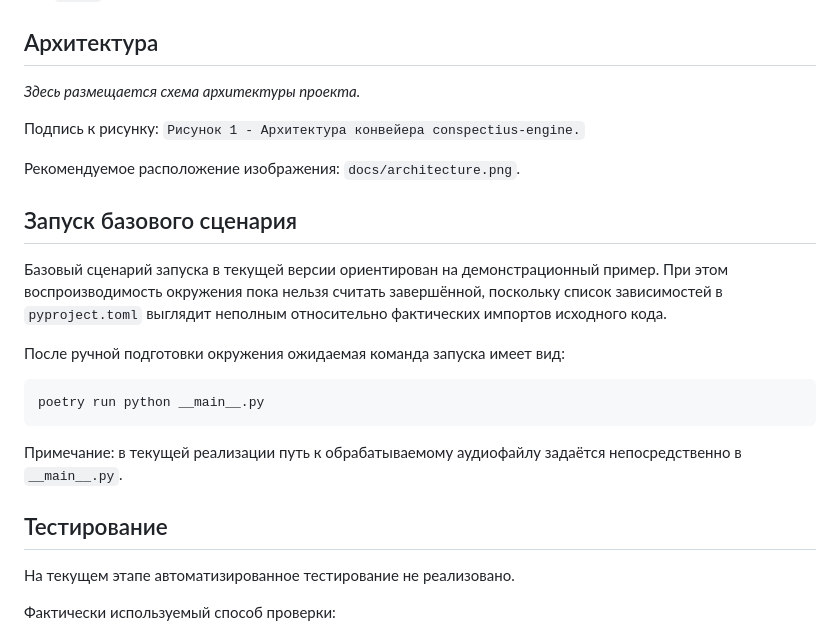
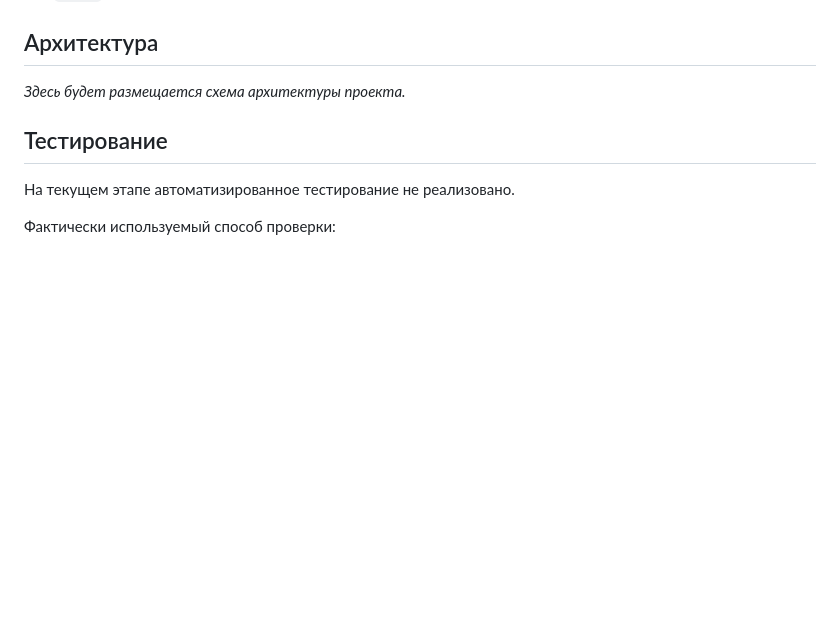
Before and after one commit to m4deme1ns4ne/LongConspectWriter, a Markdown page: README.md, the part around the change. Rendered like a GitHub page; blank space fills up the shorter version.

Commit message:
Revise architecture description and clean up launch info
Updated architecture section and removed outdated launch instructions.

````diff
--- a/README.md
+++ b/README.md
@@ -26,23 +26,7 @@
 
 ## Архитектура
 
-_Здесь размещается схема архитектуры проекта._
-
-Подпись к рисунку: `Рисунок 1 - Архитектура конвейера conspectius-engine.`
-
-Рекомендуемое расположение изображения: `docs/architecture.png`.
-
-## Запуск базового сценария
-
-Базовый сценарий запуска в текущей версии ориентирован на демонстрационный пример. При этом воспроизводимость окружения пока нельзя считать завершённой, поскольку список зависимостей в `pyproject.toml` выглядит неполным относительно фактических импортов исходного кода.
-
-После ручной подготовки окружения ожидаемая команда запуска имеет вид:
-
-```bash
-poetry run python __main__.py
-```
-
-Примечание: в текущей реализации путь к обрабатываемому аудиофайлу задаётся непосредственно в `__main__.py`.
+_Здесь будет размещается схема архитектуры проекта._
 
 ## Тестирование
 
````
